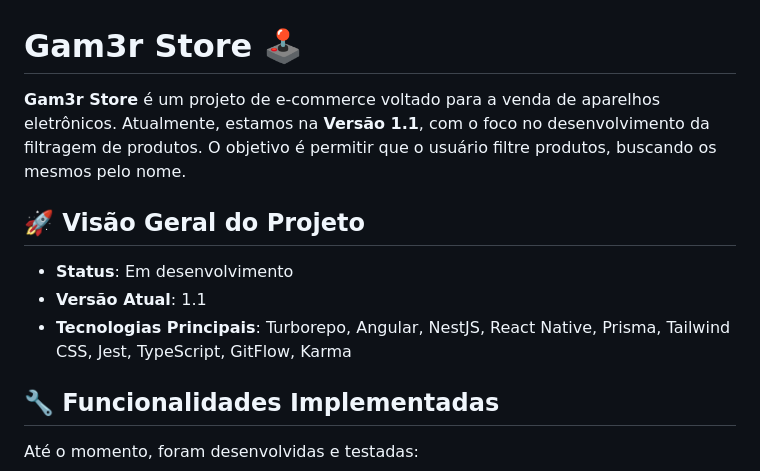
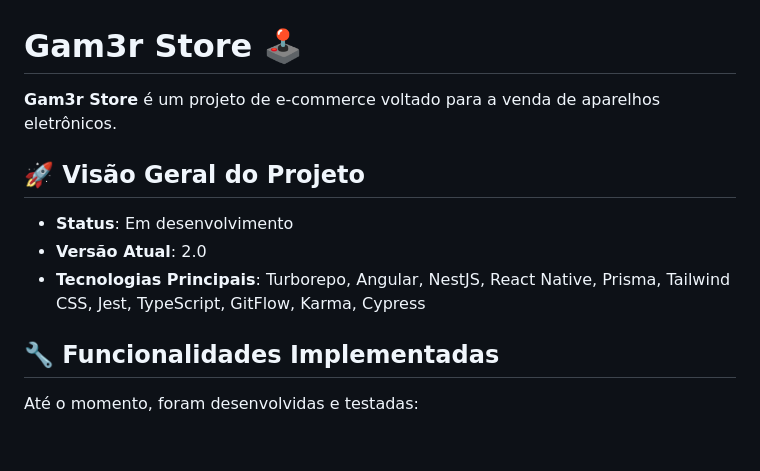
Before and after one commit to devLuanPaiva/Gam3rStore, a Markdown page: README.md, the part around the change printed below. Drawn GitHub-style; blank space fills up the shorter version.

```diff
--- a/README.md
+++ b/README.md
@@ -1,12 +1,12 @@
 # Gam3r Store 🕹️
 
-**Gam3r Store** é um projeto de e-commerce voltado para a venda de aparelhos eletrônicos. Atualmente, estamos na **Versão 1.1**, com o foco no desenvolvimento da filtragem de produtos. O objetivo é permitir que o usuário filtre produtos, buscando os mesmos pelo nome.
+**Gam3r Store** é um projeto de e-commerce voltado para a venda de aparelhos eletrônicos.
 
 ## 🚀 Visão Geral do Projeto
 
 - **Status**: Em desenvolvimento
-- **Versão Atual**: 1.1
-- **Tecnologias Principais**: Turborepo, Angular, NestJS, React Native, Prisma, Tailwind CSS, Jest, TypeScript, GitFlow, Karma
+- **Versão Atual**: 2.0
+- **Tecnologias Principais**: Turborepo, Angular, NestJS, React Native, Prisma, Tailwind CSS, Jest, TypeScript, GitFlow, Karma, Cypress
 
 ## 🔧 Funcionalidades Implementadas
 
```
Also changed, not shown: other parts of README.md (+14 -22 lines).
